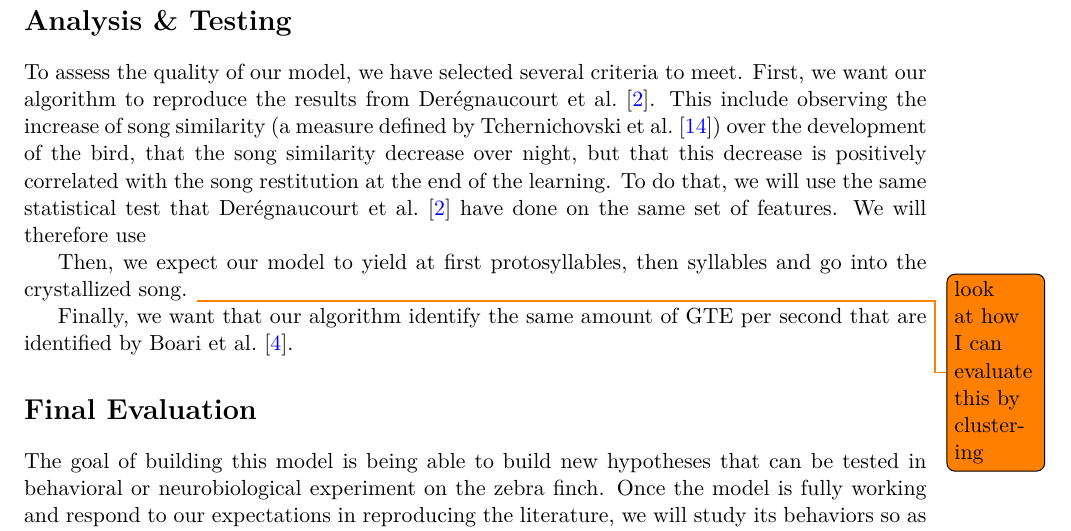
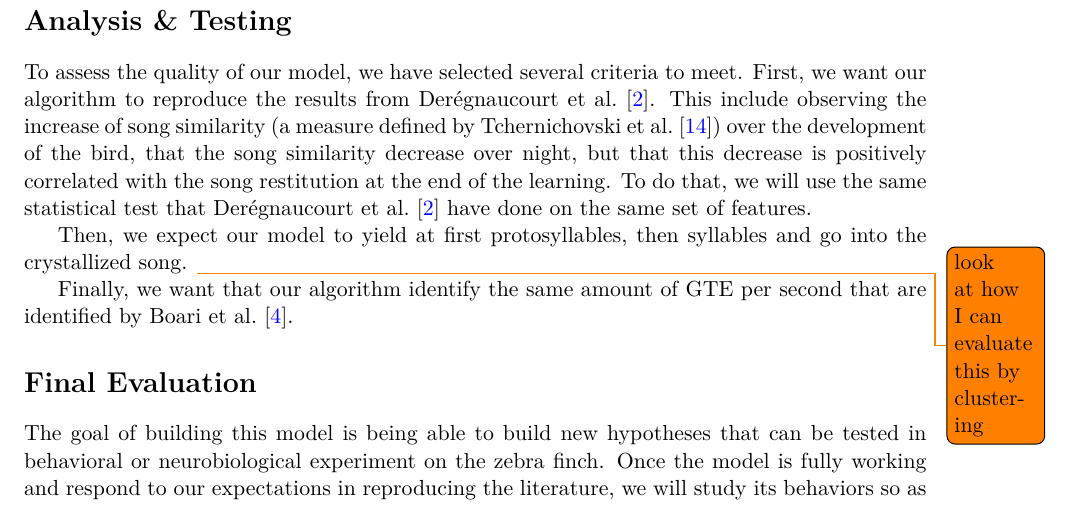
Before and after one commit to PaulEcoffet/birdsonglearningmodel, a LaTeX document (report/presoutenance.tex): part of page 4 of 5, cut so that both start at the same text. Compiled offline with pdfLaTeX.

Commit message:
remove useless sentence

```diff
--- a/report/presoutenance.tex
+++ b/report/presoutenance.tex
@@ -197,8 +197,7 @@ similarity (a measure defined by \textcite{tchernichovski_procedure_2000}) over
 the development of the bird, that the song similarity decrease over night, but
 that this decrease is positively correlated with the song restitution at the end
 of the learning. To do that, we will use the same statistical test that
-\textcite{deregnaucourt_how_2005} have done on the same set of features. We will
-therefore use
+\textcite{deregnaucourt_how_2005} have done on the same set of features.
 
 Then, we expect our model to yield at first protosyllables, then syllables and
 go into the crystallized song. \todo{look at how I can evaluate this by
```
Also changed, not shown: report/presoutenance.pdf.
